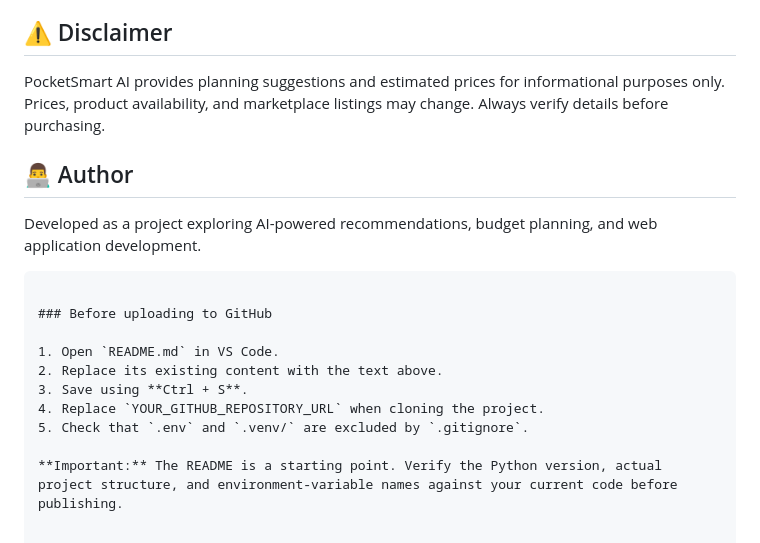
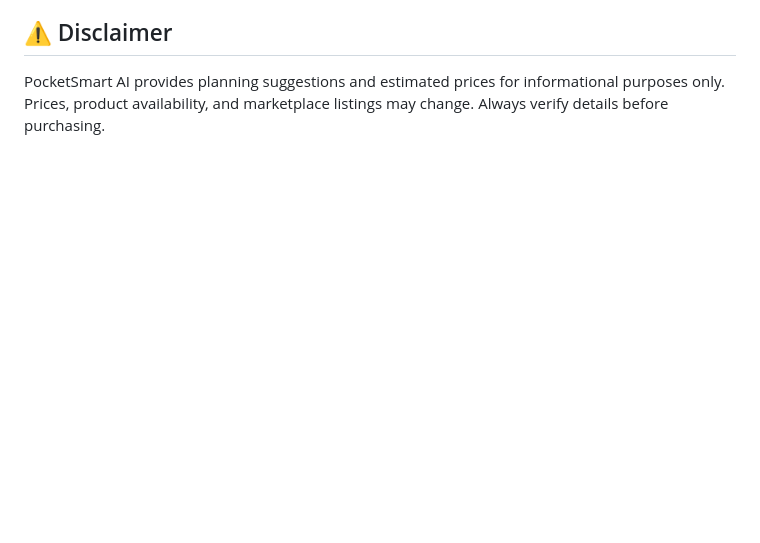
Before and after one commit to saravanan012008/POCKETSMART-AI, a Markdown page: README.md, the part around the change. GitHub-like rendering; blank space fills up the shorter version.

Commit message:
Update README to remove author and upload instructions
Removed author section and pre-upload instructions from README.

````diff
--- a/README.md
+++ b/README.md
@@ -138,18 +138,3 @@ python -m pytest
 ## ⚠️ Disclaimer
 
 PocketSmart AI provides planning suggestions and estimated prices for informational purposes only. Prices, product availability, and marketplace listings may change. Always verify details before purchasing.
-
-## 👨‍💻 Author
-
-Developed as a project exploring AI-powered recommendations, budget planning, and web application development.
-```
-
-### Before uploading to GitHub
-
-1. Open `README.md` in VS Code.
-2. Replace its existing content with the text above.
-3. Save using **Ctrl + S**.
-4. Replace `YOUR_GITHUB_REPOSITORY_URL` when cloning the project.
-5. Check that `.env` and `.venv/` are excluded by `.gitignore`.
-
-**Important:** The README is a starting point. Verify the Python version, actual project structure, and environment-variable names against your current code before publishing.
````
